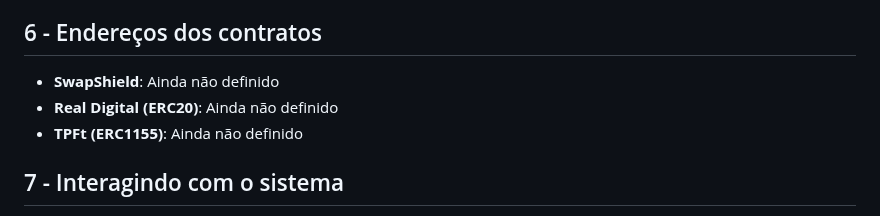
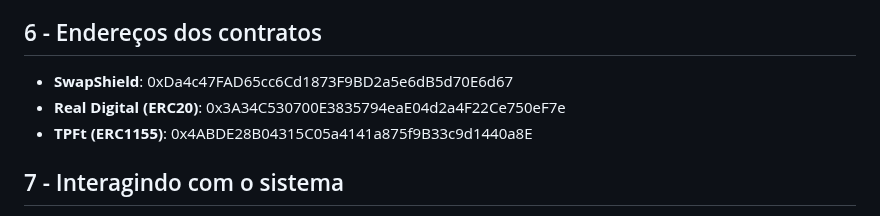
Before and after one commit to eybrativosdigitais/zapp-swapescrow-drex, a Markdown page: README.md, the part around the change. Drawn GitHub-style.

Commit message:
docs: endereços do bacen

```diff
--- a/README.md
+++ b/README.md
@@ -225,9 +225,9 @@ A aplicação possui um frontend que permite a interação com os contratos. Par
 
 ## 6 - Endereços dos contratos
 
-- **SwapShield**: Ainda não definido
-- **Real Digital (ERC20)**: Ainda não definido
-- **TPFt (ERC1155)**: Ainda não definido
+- **SwapShield**: 0xDa4c47FAD65cc6Cd1873F9BD2a5e6dB5d70E6d67
+- **Real Digital (ERC20)**: 0x3A34C530700E3835794eaE04d2a4F22Ce750eF7e
+- **TPFt (ERC1155)**: 0x4ABDE28B04315C05a4141a875f9B33c9d1440a8E
 
 ## 7 - Interagindo com o sistema
 
```
